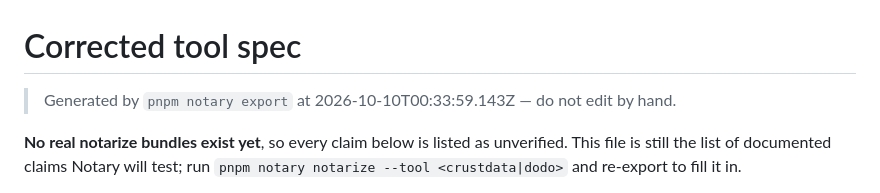
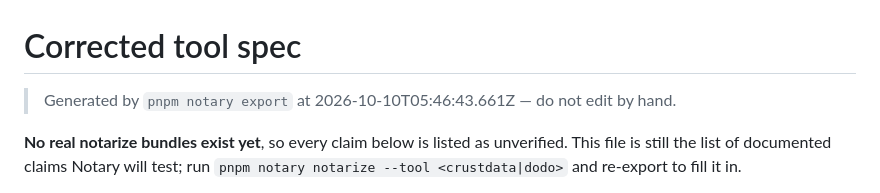
Before and after one commit to parthchilwerwar/notary, a Markdown page: export/TOOLS.md, the part around the change. Rendered like a GitHub page.

```diff
--- a/export/TOOLS.md
+++ b/export/TOOLS.md
@@ -1,6 +1,6 @@
 # Corrected tool spec
 
-> Generated by `pnpm notary export` at 2026-10-10T00:33:59.143Z — do not edit by hand.
+> Generated by `pnpm notary export` at 2026-10-10T05:46:43.661Z — do not edit by hand.
 
 **No real notarize bundles exist yet**, so every claim below is listed as unverified. This file is still the list of
 documented claims Notary will test; run `pnpm notary notarize --tool <crustdata|dodo>` and re-export to fill it in.
```
Also changed, not shown: docs/EVALUATION.md (+3 -3 lines).
